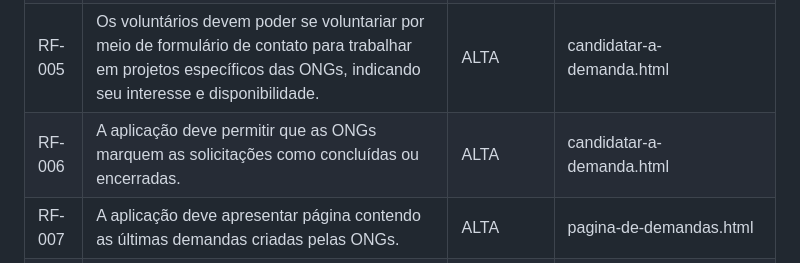
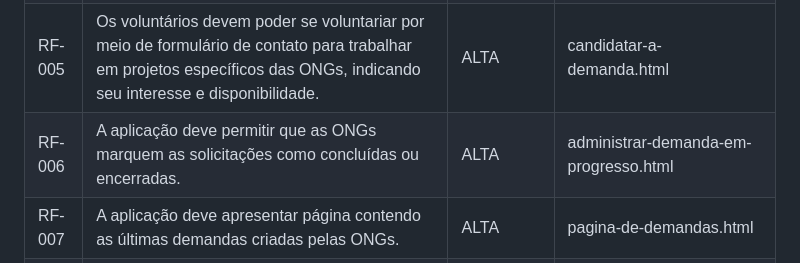
Before and after one commit to ICEI-PUC-Minas-PMV-SI/pmv-si-2023-2-pe1-t2-conecta, a Markdown page: docs/development.md, the part around the change. GitHub-like rendering.

```diff
--- a/docs/development.md
+++ b/docs/development.md
@@ -13,7 +13,7 @@ As tabelas que se seguem apresentam os requisitos funcionais e não-funcionais q
 | RF-003 | A aplicação deve possibilitar que as ONGs divulguem solicitações de ajuda técnica, descrevendo os projetos ou desafios específicos que precisam ser abordados.   | ALTA       | cadastrar-demanda.html                                                        |
 | RF-004 | A aplicação deve permitir que os voluntários visualizem as solicitações de ajuda técnica feitas pelas ONGs.   | ALTA       | index.html / pagina-de-demandas.html                                           |
 | RF-005 | Os voluntários devem poder se voluntariar por meio de formulário de contato para trabalhar em projetos específicos das ONGs, indicando seu interesse e disponibilidade.   | ALTA       | candidatar-a-demanda.html                                                     |
-| RF-006 | A aplicação deve permitir que as ONGs marquem as solicitações como concluídas ou encerradas.   | ALTA       | candidatar-a-demanda.html                                                     |
+| RF-006 | A aplicação deve permitir que as ONGs marquem as solicitações como concluídas ou encerradas.   | ALTA       | administrar-demanda-em-progresso.html                                                     |
 | RF-007 | A aplicação deve apresentar página contendo as últimas demandas criadas pelas ONGs.   | ALTA       | pagina-de-demandas.html                                                     |
 | RF-008 | A aplicação deve apresentar a página “Como Começar” que orienta os visitantes sobre os passos necessários para se tornarem voluntários registrados na aplicação. | ALTA       | como-comecar.html                                                             |
 | RF-009 | Deve existir uma página inicial (landing page) informativa que apresenta o propósito da plataforma e incentiva tanto as ONGs quanto os voluntários a utilizar a aplicação. | ALTA       | index.html                                                             |
```
